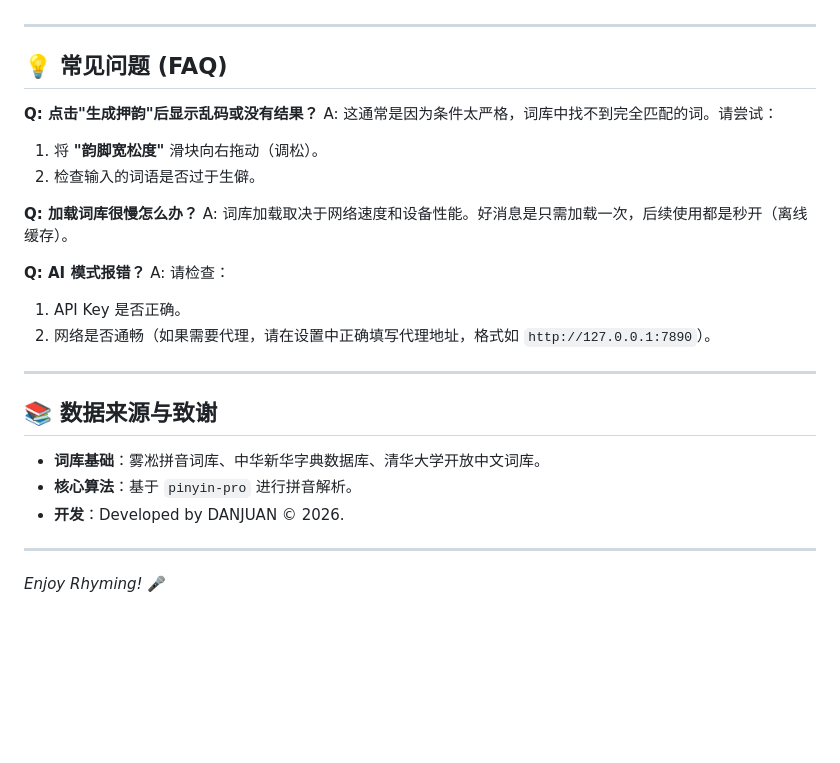
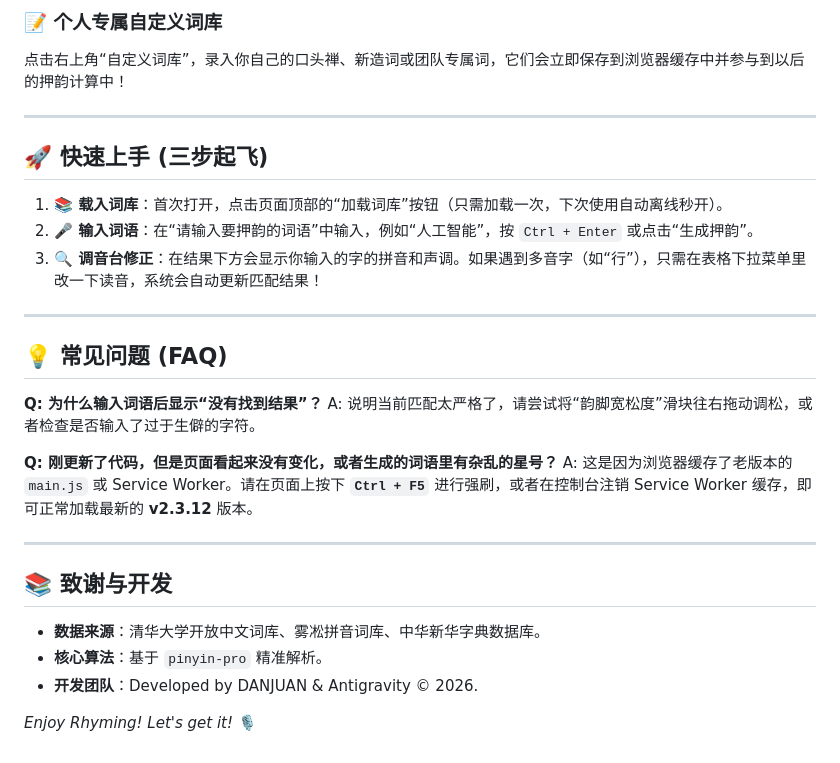
Before and after one commit to bajibaji/FakerRhymes, a Markdown page: README.md, the part around the change printed below. Drawn GitHub-style; blank space fills up the shorter version.

```diff
--- a/README.md
+++ b/README.md
@@ -62,27 +50,29 @@
+### 📝 个人专属自定义词库
+点击右上角“自定义词库”，录入你自己的口头禅、新造词或团队专属词，它们会立即保存到浏览器缓存中并参与到以后的押韵计算中！
+
+---
+
+## 🚀 快速上手 (三步起飞)
+
+1. **📚 载入词库**：首次打开，点击页面顶部的“加载词库”按钮（只需加载一次，下次使用自动离线秒开）。
+2. **🎤 输入词语**：在“请输入要押韵的词语”中输入，例如“人工智能”，按 `Ctrl + Enter` 或点击“生成押韵”。
+3. **🔍 调音台修正**：在结果下方会显示你输入的字的拼音和声调。如果遇到多音字（如“行”），只需在表格下拉菜单里改一下读音，系统会自动更新匹配结果！
 
 ---
 
 ## 💡 常见问题 (FAQ)
 
-**Q: 点击"生成押韵"后显示乱码或没有结果？**
-A: 这通常是因为条件太严格，词库中找不到完全匹配的词。请尝试：
-1.  将 **"韵脚宽松度"** 滑块向右拖动（调松）。
-2.  检查输入的词语是否过于生僻。
+**Q: 为什么输入词语后显示“没有找到结果”？**
+A: 说明当前匹配太严格了，请尝试将“韵脚宽松度”滑块往右拖动调松，或者检查是否输入了过于生僻的字符。
 
-**Q: 加载词库很慢怎么办？**
-A: 词库加载取决于网络速度和设备性能。好消息是只需加载一次，后续使用都是秒开（离线缓存）。
-
-**Q: AI 模式报错？**
-A: 请检查：
-1.  API Key 是否正确。
-2.  网络是否通畅（如果需要代理，请在设置中正确填写代理地址，格式如 `http://127.0.0.1:7890`）。
+**Q: 刚更新了代码，但是页面看起来没有变化，或者生成的词语里有杂乱的星号？**
+A: 这是因为浏览器缓存了老版本的 `main.js` 或 Service Worker。请在页面上按下 **`Ctrl + F5`** 进行强刷，或者在控制台注销 Service Worker 缓存，即可正常加载最新的 **v2.3.12** 版本。
 
 ---
 
-## 📚 数据来源与致谢
-*   **词库基础**：雾凇拼音词库、中华新华字典数据库、清华大学开放中文词库。
-*   **核心算法**：基于 `pinyin-pro` 进行拼音解析。
-*   **开发**：Developed by DANJUAN © 2026.
+## 📚 致谢与开发
+* **数据来源**：清华大学开放中文词库、雾凇拼音词库、中华新华字典数据库。
+* **核心算法**：基于 `pinyin-pro` 精准解析。
+* **开发团队**：Developed by DANJUAN & Antigravity © 2026.
 
----
-*Enjoy Rhyming!* 🎤
+*Enjoy Rhyming! Let's get it!* 🎙️
```
Also changed, not shown: other parts of README.md (+34 -46 lines), screenshot.png (added).
